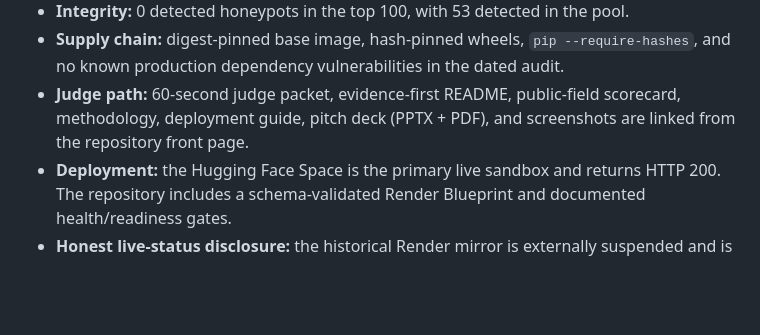
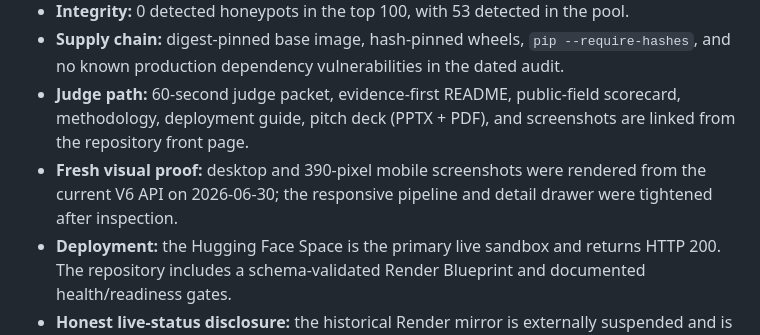
Before and after one commit to bansalbhunesh/redrob-hirefit-ranker, a Markdown page: docs/SUBMISSION_CHECKLIST.md, the part around the change. Drawn GitHub-style; blank space fills up the shorter version.

```diff
--- a/docs/SUBMISSION_CHECKLIST.md
+++ b/docs/SUBMISSION_CHECKLIST.md
@@ -12,6 +12,7 @@ Everything controllable in the repository is verified here. “Owner action” m
 - **Integrity:** 0 detected honeypots in the top 100, with 53 detected in the pool.
 - **Supply chain:** digest-pinned base image, hash-pinned wheels, `pip --require-hashes`, and no known production dependency vulnerabilities in the dated audit.
 - **Judge path:** 60-second judge packet, evidence-first README, public-field scorecard, methodology, deployment guide, pitch deck (PPTX + PDF), and screenshots are linked from the repository front page.
+- **Fresh visual proof:** desktop and 390-pixel mobile screenshots were rendered from the current V6 API on 2026-06-30; the responsive pipeline and detail drawer were tightened after inspection.
 - **Deployment:** the Hugging Face Space is the primary live sandbox and returns HTTP 200. The repository includes a schema-validated Render Blueprint and documented health/readiness gates.
 - **Honest live-status disclosure:** the historical Render mirror is externally suspended and is not advertised as live proof.
 - **Repository access check:** GitHub reported the repository as **private** on 2026-06-30. This is the only P0 publication blocker and requires an explicit owner visibility decision.
```
Also changed, not shown: README.md (+3 -3 lines), docs/RELEASE_AUDIT_2026-06-30.md (+2 -1 lines), docs/assets/api-v6-desktop.png (added), docs/assets/api-v6-mobile.png (added), 1 other file.
